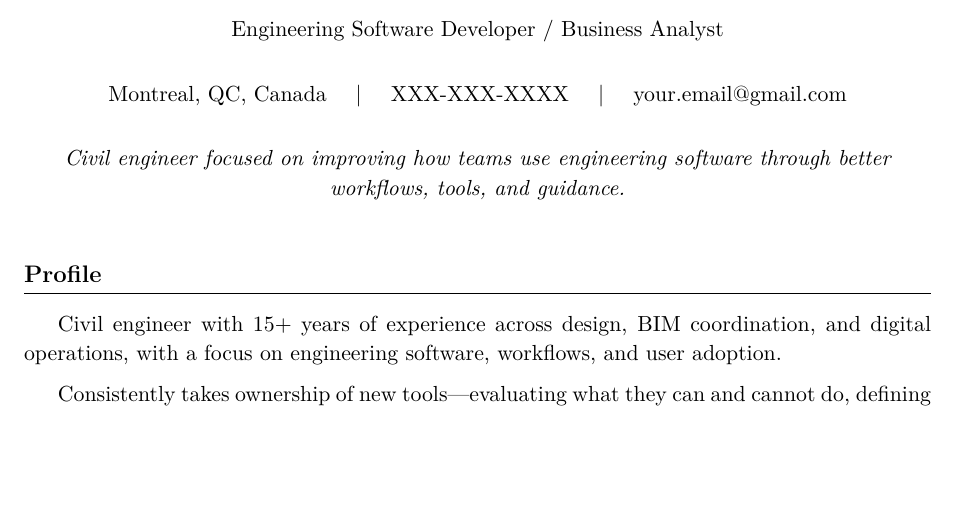
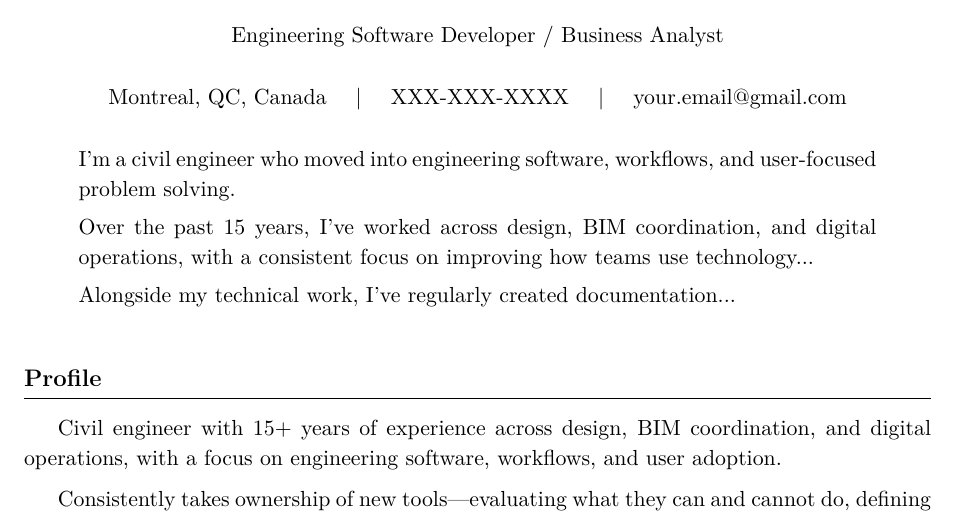
Before and after one commit to m3black/MichaelBlack_CV, a LaTeX CV (Autodesk_cv.tex): part of page 1 of 3, cut so that both start at the same text, the shorter picture padded with empty space. Compiled offline with XeLaTeX.

Commit message:
More cleanup

```diff
--- a/Autodesk_cv.tex
+++ b/Autodesk_cv.tex
@@ -30,7 +30,13 @@
 \name{Michael Black}
 \position{Engineering Software Developer / Business Analyst}
 \contact{Montreal, QC, Canada}{XXX-XXX-XXXX}{your.email@gmail.com}
-\quoteText{Civil engineer focused on improving how teams use engineering software through better workflows, tools, and guidance.}
+\begin{quote}
+I’m a civil engineer who moved into engineering software, workflows, and user-focused problem solving.
+
+Over the past 15 years, I’ve worked across design, BIM coordination, and digital operations, with a consistent focus on improving how teams use technology...
+
+Alongside my technical work, I’ve regularly created documentation...
+\end{quote}
 
 \input{sections/1_profile.tex}
 \input{sections/2_skills.tex}
```
Also changed, not shown: Autodesk_cv.pdf (deleted), build -synctex=1 -undump=xelatex Autodesk_cv.tex/Autodesk_cv.pdf (deleted), 4 other files.
